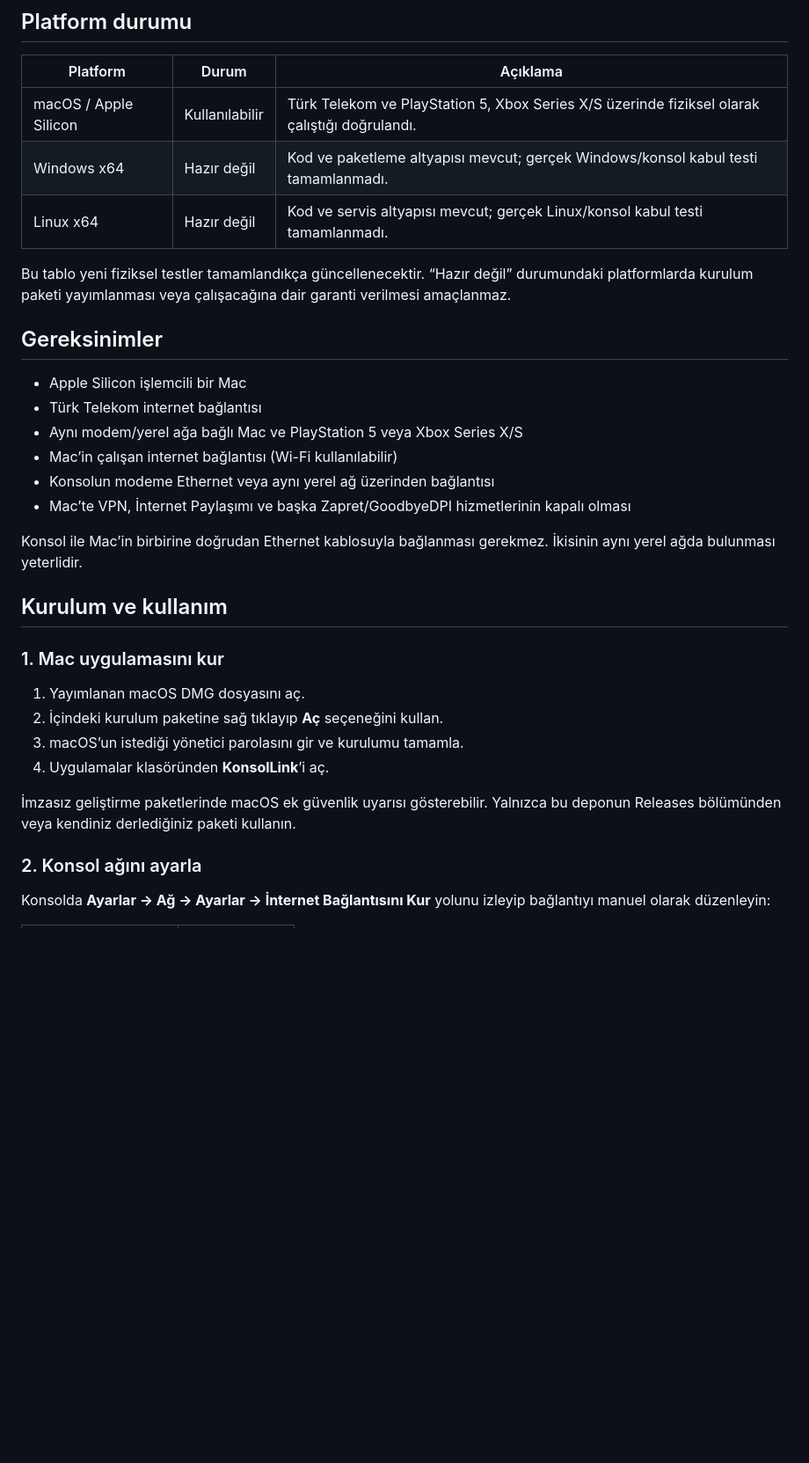
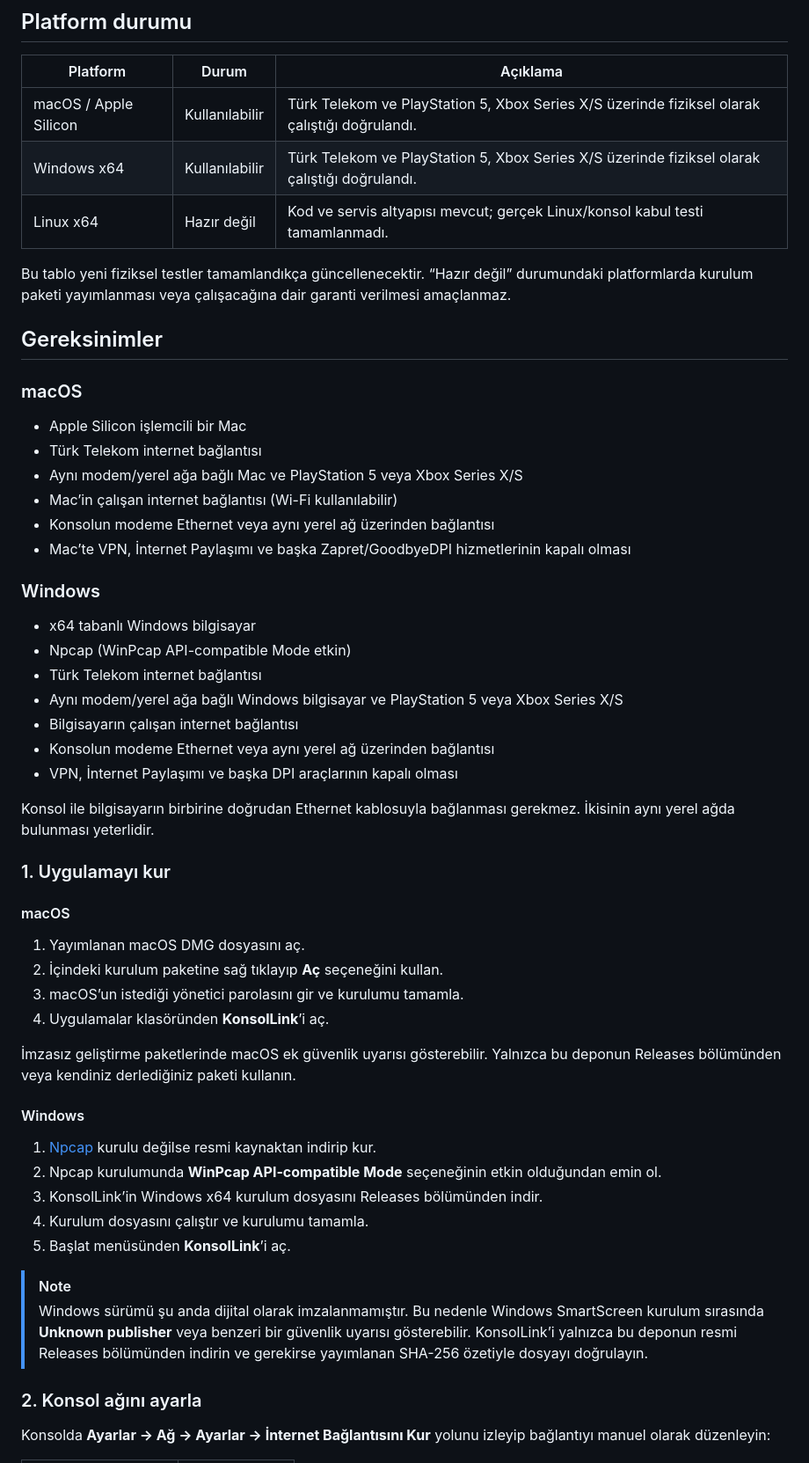
Before and after one commit to mahmutaunal/KonsolLink, a Markdown page: README.md, the part around one of its changes. Shown at 88% size. Drawn GitHub-style; blank space fills up the shorter version.

```diff
--- a/README.md
+++ b/README.md
@@ -30,7 +30,7 @@ sunucusu kullanılmaz.
 | Platform | Durum | Açıklama |
 |---|---|---|
 | macOS / Apple Silicon | Kullanılabilir | Türk Telekom ve PlayStation 5, Xbox Series X/S üzerinde fiziksel olarak çalıştığı doğrulandı. |
-| Windows x64 | Hazır değil | Kod ve paketleme altyapısı mevcut; gerçek Windows/konsol kabul testi tamamlanmadı. |
+| Windows x64 | Kullanılabilir | Türk Telekom ve PlayStation 5, Xbox Series X/S üzerinde fiziksel olarak çalıştığı doğrulandı. |
 | Linux x64 | Hazır değil | Kod ve servis altyapısı mevcut; gerçek Linux/konsol kabul testi tamamlanmadı. |
 
 Bu tablo yeni fiziksel testler tamamlandıkça güncellenecektir. “Hazır değil”
@@ -39,6 +39,8 @@ garanti verilmesi amaçlanmaz.
 
 ## Gereksinimler
 
+### macOS
+
 - Apple Silicon işlemcili bir Mac
 - Türk Telekom internet bağlantısı
 - Aynı modem/yerel ağa bağlı Mac ve PlayStation 5 veya Xbox Series X/S
@@ -46,12 +48,22 @@ garanti verilmesi amaçlanmaz.
 - Konsolun modeme Ethernet veya aynı yerel ağ üzerinden bağlantısı
 - Mac’te VPN, İnternet Paylaşımı ve başka Zapret/GoodbyeDPI hizmetlerinin kapalı olması
 
-Konsol ile Mac’in birbirine doğrudan Ethernet kablosuyla bağlanması gerekmez.
+### Windows
+
+- x64 tabanlı Windows bilgisayar
+- Npcap (WinPcap API-compatible Mode etkin)
+- Türk Telekom internet bağlantısı
+- Aynı modem/yerel ağa bağlı Windows bilgisayar ve PlayStation 5 veya Xbox Series X/S
+- Bilgisayarın çalışan internet bağlantısı
+- Konsolun modeme Ethernet veya aynı yerel ağ üzerinden bağlantısı
+- VPN, İnternet Paylaşımı ve başka DPI araçlarının kapalı olması
+
+Konsol ile bilgisayarın birbirine doğrudan Ethernet kablosuyla bağlanması gerekmez.
 İkisinin aynı yerel ağda bulunması yeterlidir.
 
-## Kurulum ve kullanım
+### 1. Uygulamayı kur
 
-### 1. Mac uygulamasını kur
+#### macOS
 
 1. Yayımlanan macOS DMG dosyasını aç.
 2. İçindeki kurulum paketine sağ tıklayıp **Aç** seçeneğini kullan.
@@ -60,6 +72,20 @@ Konsol ile Mac’in birbirine doğrudan Ethernet kablosuyla bağlanması gerekme
 
 İmzasız geliştirme paketlerinde macOS ek güvenlik uyarısı gösterebilir. Yalnızca
 bu deponun Releases bölümünden veya kendiniz derlediğiniz paketi kullanın.
+
+#### Windows
+
+1. [Npcap](https://npcap.com/) kurulu değilse resmi kaynaktan indirip kur.
+2. Npcap kurulumunda **WinPcap API-compatible Mode** seçeneğinin etkin olduğundan emin ol.
+3. KonsolLink’in Windows x64 kurulum dosyasını Releases bölümünden indir.
+4. Kurulum dosyasını çalıştır ve kurulumu tamamla.
+5. Başlat menüsünden **KonsolLink**’i aç.
+
+> [!NOTE]
+> Windows sürümü şu anda dijital olarak imzalanmamıştır. Bu nedenle Windows
+> SmartScreen kurulum sırasında **Unknown publisher** veya benzeri bir güvenlik
+> uyarısı gösterebilir. KonsolLink’i yalnızca bu deponun resmi Releases
+> bölümünden indirin ve gerekirse yayımlanan SHA-256 özetiyle dosyayı doğrulayın.
 
 ### 2. Konsol ağını ayarla
 
```
Also changed, not shown: other parts of README.md (+20 -17 lines).
